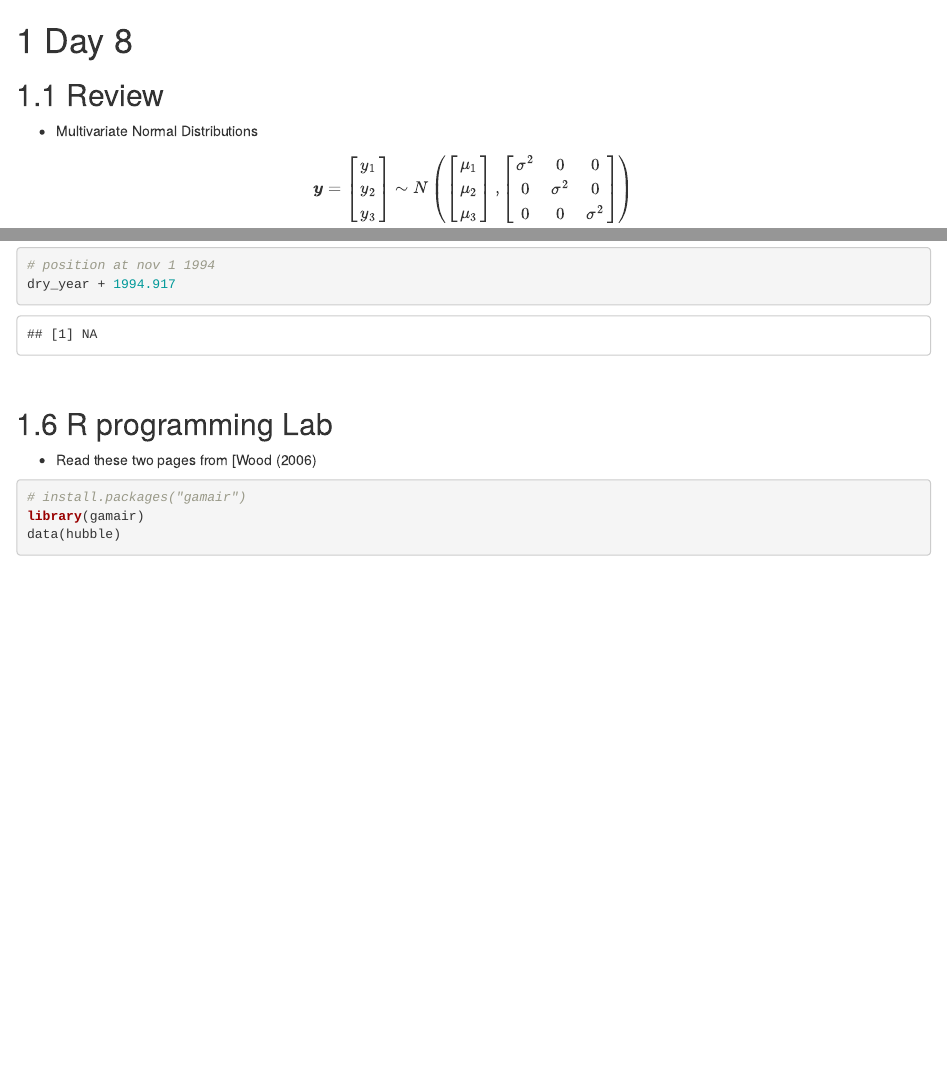
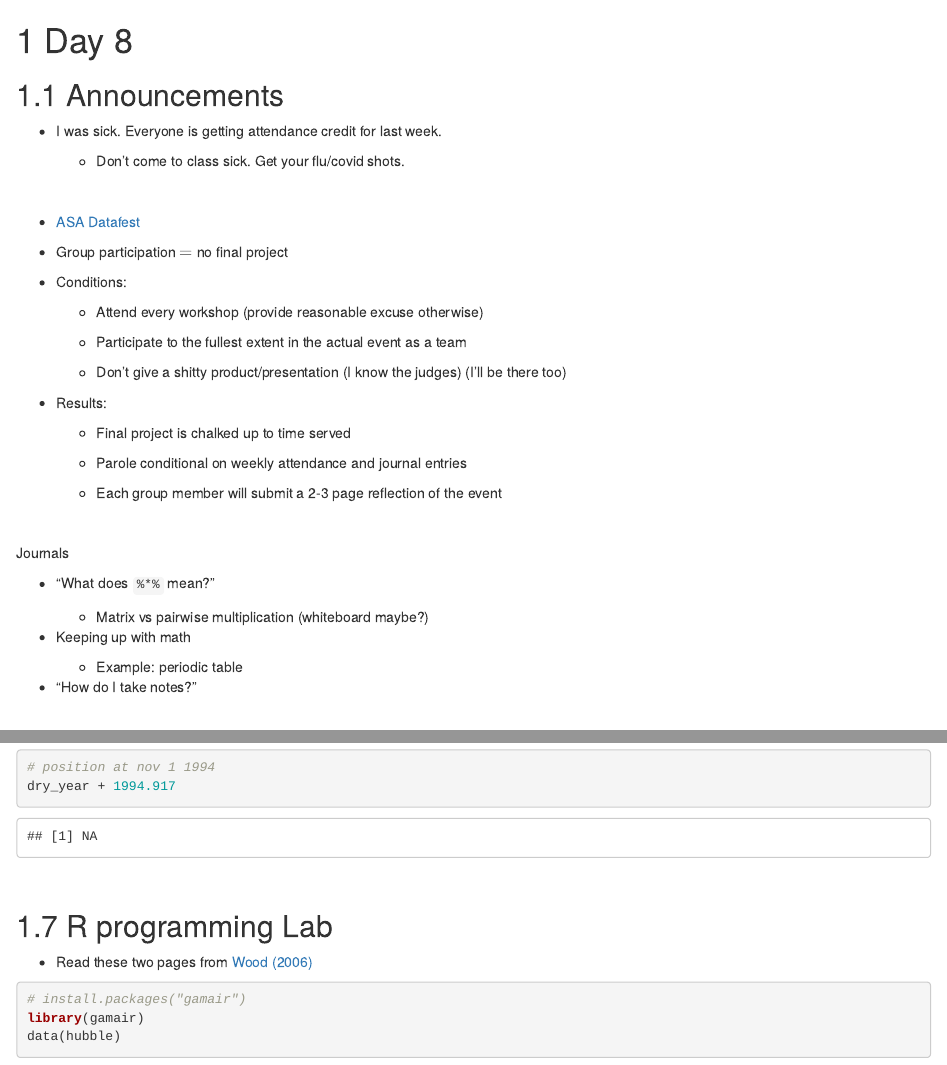
Before and after one commit to rmshksu/stat341-spring26, an R Markdown document (notes/book-src/08-lm2.Rmd): the page in a window 1100 px wide, from its top, and a second part further down, joined at a grey line. Rendered offline with R 4.5, knitr and Pandoc, with nearby package versions; drawn as R Markdown's standard HTML page in place of the format the file asks for; code that draws random numbers runs with fixed seeds of ours; some code elsewhere in the file could not run offline.

Commit message:
update day 8 (i was sick i suck)

````diff
--- a/notes/book-src/08-lm2.Rmd
+++ b/notes/book-src/08-lm2.Rmd
@@ -1,4 +1,48 @@
 # Day 8
+
+## Announcements
+
+- I was sick. Everyone is getting attendance credit for last week.
+
+    - Don't come to class sick. Get your flu/covid shots.
+
+<br>
+
+- [ASA Datafest](https://www.k-state.edu/datafest/)
+
+- Group participation $=$ no final project
+
+- Conditions:
+
+    - Attend every workshop (provide reasonable excuse otherwise)
+
+    - Participate to the fullest extent in the actual event as a team
+
+    - Don't give a shitty product/presentation (I know the judges) (I'll be there too)
+
+- Results:
+
+    - Final project is chalked up to time served
+
+    - Parole conditional on weekly attendance and journal entries
+
+    - Each group member will submit a 2-3 page reflection of the event
+
+<br>
+
+Journals
+
+- "What does `%*%` mean?"
+
+    - Matrix vs pairwise multiplication (whiteboard maybe?)
+
+- Keeping up with math
+
+    - Example: periodic table
+
+- "How do I take notes?"
+
+<br>
 
 ## Review
 
@@ -548,7 +592,7 @@ dry_year + 1994.917
 
 ## R programming Lab
 
-- Read these two pages from [Wood (2006)
+- Read these two pages from [Wood (2006)](https://github.com/rmshksu/teaching-data/blob/main/literature/Wood_2006.pdf)
 
 ```{r}
 # install.packages("gamair")
````
Also changed, not shown: 2 other files.
